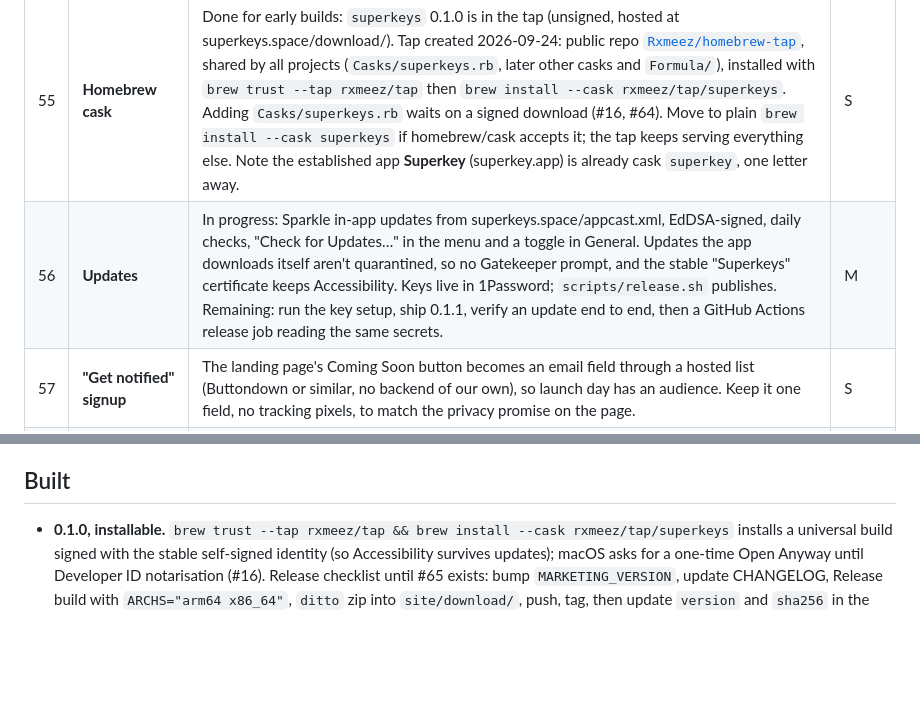
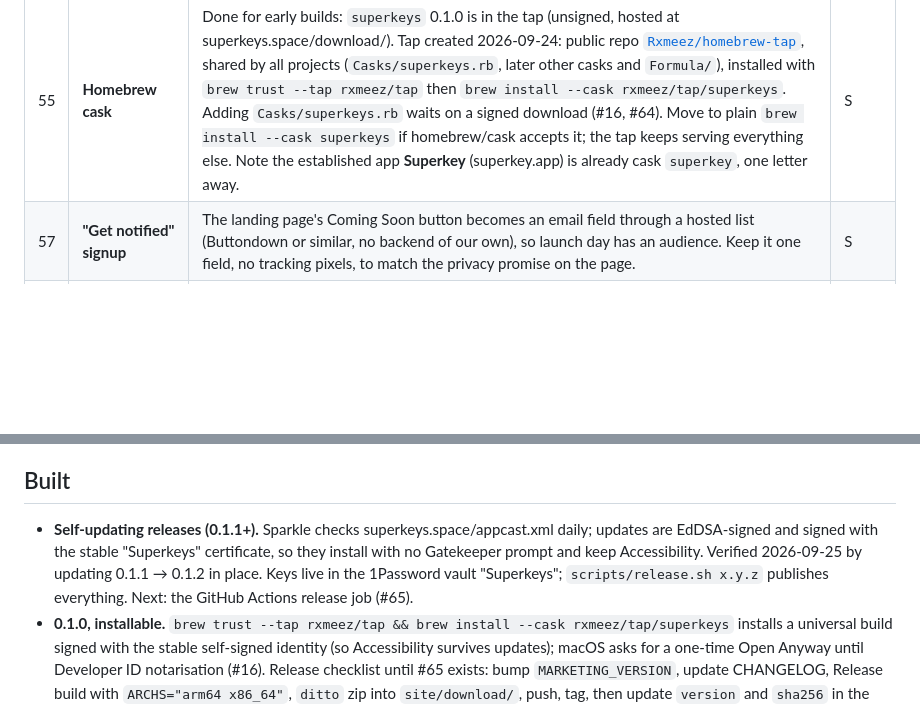
Before and after one commit to Rxmeez/superkeys-space, a Markdown page: FEATURES.md, 2 parts joined by grey strips. Rendered like a GitHub page; blank space fills up the shorter version.

Commit message:
Features: self-updating releases are built and verified
Co-Authored-By: Claude Opus 5.5 <noreply@anthropic.com>
Claude-Session: https://claude.ai/code/session_014sSRCGFYfegeGXjQAJiA84

```diff
--- a/FEATURES.md
+++ b/FEATURES.md
@@ -13,7 +13,6 @@ Required before the Download button and `brew install` go live on superkeys.spac
 | 16 | **Apple Developer ID signing (optional)** | Not required for a pet project: 0.1.0 ships unsigned-by-Apple and users click Open Anyway once. Worth the $99/year only if Superkeys outgrows that: a Developer ID certificate plus `notarytool` notarisation removes the first-launch block and allows homebrew/cask submission. `Signing.xcconfig` already accepts a real identity via `Signing.local.xcconfig`. | M |
 | 54 | **DMG and release pipeline** | A signed, notarised `.dmg` (or zip) attached to a GitHub release per version, built by a script so every release is reproducible. The landing page's Download button and the cask both point at it. | M |
 | 55 | **Homebrew cask** | Done for early builds: `superkeys` 0.1.0 is in the tap (unsigned, hosted at superkeys.space/download/). Tap created 2026-09-24: public repo [`Rxmeez/homebrew-tap`](https://github.com/Rxmeez/homebrew-tap), shared by all projects (`Casks/superkeys.rb`, later other casks and `Formula/`), installed with `brew trust --tap rxmeez/tap` then `brew install --cask rxmeez/tap/superkeys`. Adding `Casks/superkeys.rb` waits on a signed download (#16, #64). Move to plain `brew install --cask superkeys` if homebrew/cask accepts it; the tap keeps serving everything else. Note the established app **Superkey** (superkey.app) is already cask `superkey`, one letter away. | S |
-| 56 | **Updates** | In progress: Sparkle in-app updates from superkeys.space/appcast.xml, EdDSA-signed, daily checks, "Check for Updates…" in the menu and a toggle in General. Updates the app downloads itself aren't quarantined, so no Gatekeeper prompt, and the stable "Superkeys" certificate keeps Accessibility. Keys live in 1Password; `scripts/release.sh` publishes. Remaining: run the key setup, ship 0.1.1, verify an update end to end, then a GitHub Actions release job reading the same secrets. | M |
 | 57 | **"Get notified" signup** | The landing page's Coming Soon button becomes an email field through a hosted list (Buttondown or similar, no backend of our own), so launch day has an audience. Keep it one field, no tracking pixels, to match the privacy promise on the page. | S |
 | 61 | **Release notes page** | A `/changelog` on superkeys.space generated from GitHub release notes at deploy time, so each version's changes live in one place and the Homebrew cask and the in-app updater can link to it. Plain HTML in `site/`, same styling. | S |
 | 62 | **Site visit counts, no cookies** | Cloudflare Web Analytics (cookieless, no personal data, one script tag) to see whether the launch film and page are reaching anyone. Website only: the app itself keeps its no-analytics promise, and the page's privacy section should say so plainly. Optional. | S |
@@ -122,6 +121,7 @@ The same 8pt gap as snapping, inside the visible frame (below the menu bar, abov
 
 ## Built
 
+- **Self-updating releases (0.1.1+).** Sparkle checks superkeys.space/appcast.xml daily; updates are EdDSA-signed and signed with the stable "Superkeys" certificate, so they install with no Gatekeeper prompt and keep Accessibility. Verified 2026-09-25 by updating 0.1.1 → 0.1.2 in place. Keys live in the 1Password vault "Superkeys"; `scripts/release.sh x.y.z` publishes everything. Next: the GitHub Actions release job (#65).
 - **0.1.0, installable.** `brew trust --tap rxmeez/tap && brew install --cask rxmeez/tap/superkeys` installs a universal build signed with the stable self-signed identity (so Accessibility survives updates); macOS asks for a one-time Open Anyway until Developer ID notarisation (#16). Release checklist until #65 exists: bump `MARKETING_VERSION`, update CHANGELOG, Release build with `ARCHS="arm64 x86_64"`, `ditto` zip into `site/download/`, push, tag, then update `version` and `sha256` in the tap's `Casks/superkeys.rb`.
 - **Superkeys identity.** Renamed from Hypercaps (bundle id `space.superkeys`, settings migrated on first launch); moon-and-stars menu bar logo whose stars light amber for ✦ and moon lights indigo for ☾.
 - **Too many windows.** With five or more windows, ✦ ↑ leaves them alone and the menu bar icon turns red, shakes once, and shows the count, instead of beeping.
```
